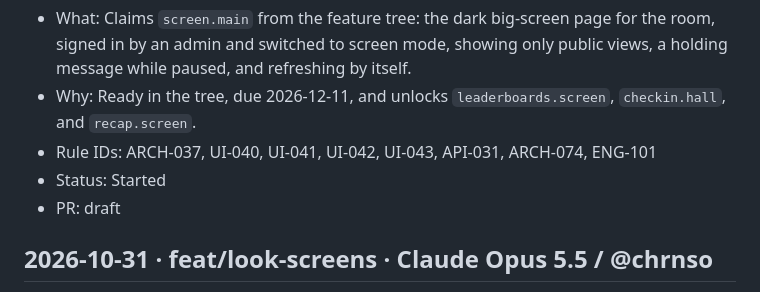
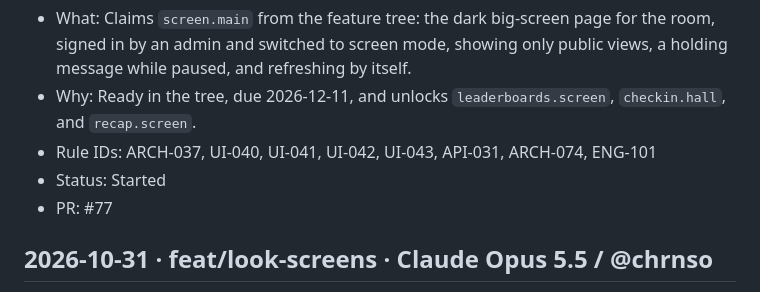
Before and after one commit to jonathango98/nextgen27-sidequest, a Markdown page: CHANGELOG.md, the part around the change. Rendered like a GitHub page.

```diff
--- a/CHANGELOG.md
+++ b/CHANGELOG.md
@@ -26,7 +26,7 @@ Humans working without an AI agent sign as `Human / @<github-handle>`.
 - Why: Ready in the tree, due 2026-12-11, and unlocks `leaderboards.screen`, `checkin.hall`, and `recap.screen`.
 - Rule IDs: ARCH-037, UI-040, UI-041, UI-042, UI-043, API-031, ARCH-074, ENG-101
 - Status: Started
-- PR: draft
+- PR: #77
 
 ## 2026-10-31 · feat/look-screens · Claude Opus 5.5 / @chrnso
 
```
Also changed, not shown: README.md (+1 -1 lines).
